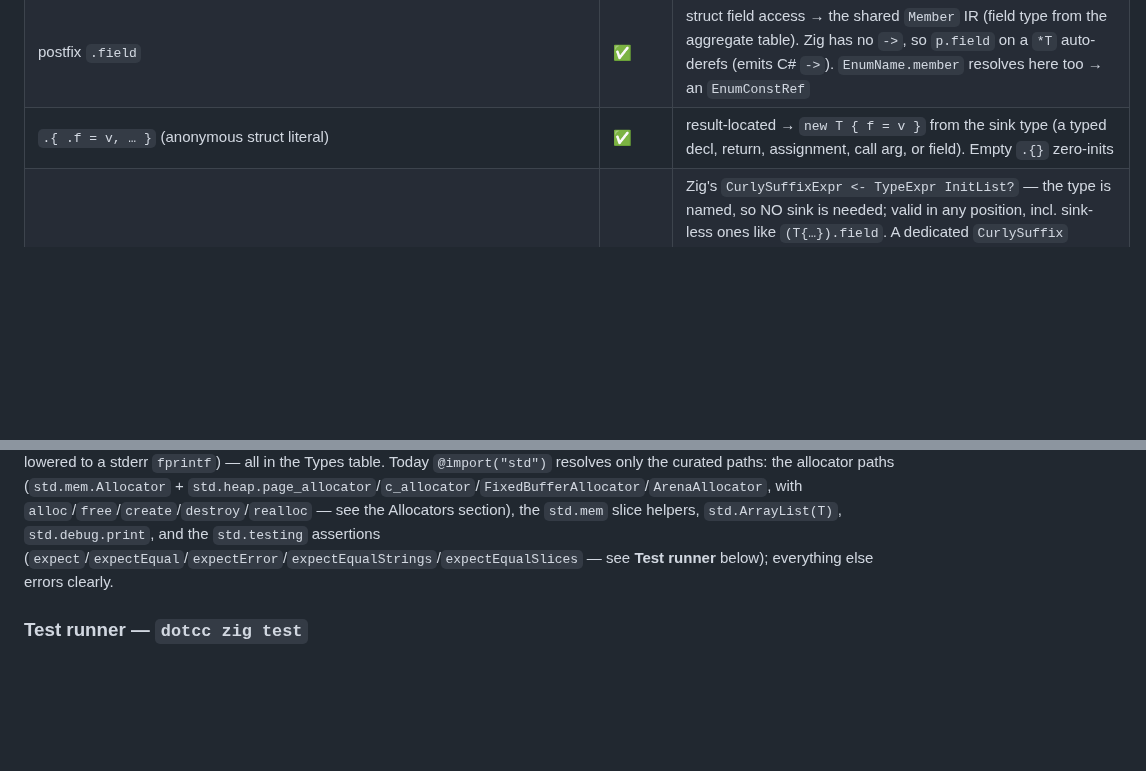
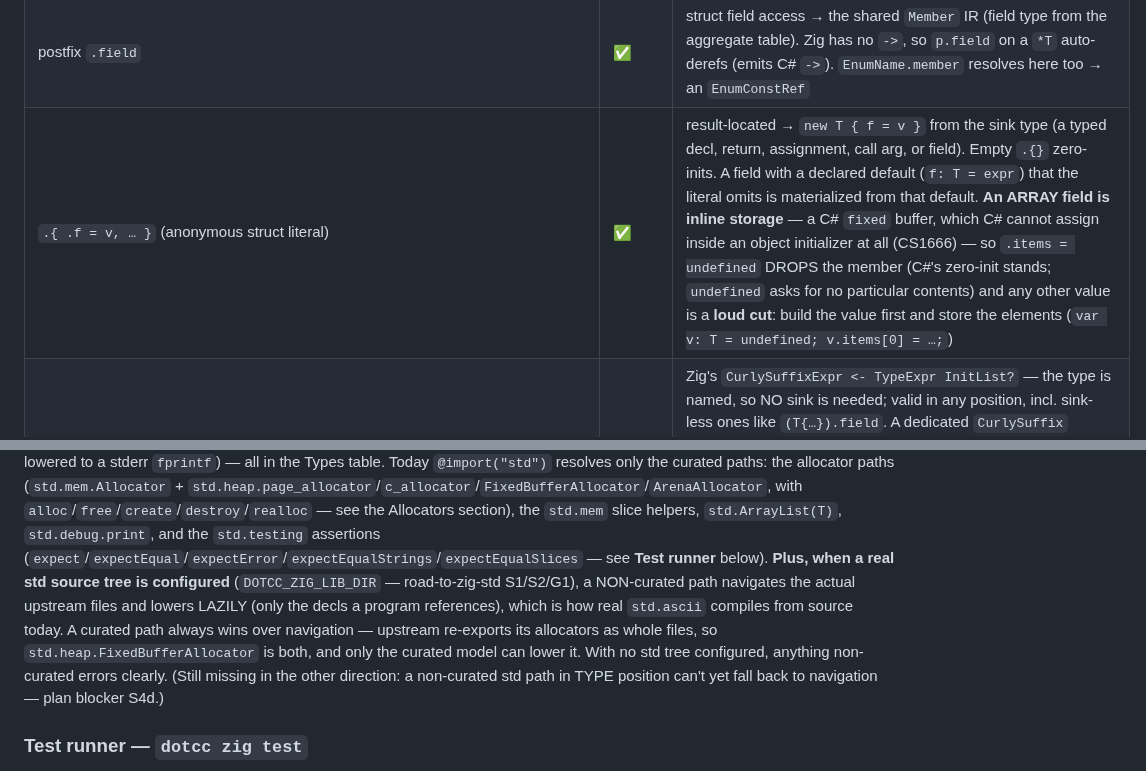
Before and after one commit to sebgod/dotcc, a Markdown page: docs/ZIG-SUPPORT.md, 2 parts joined by grey strips. Rendered like a GitHub page; blank space fills up the shorter version.

```diff
--- a/docs/ZIG-SUPPORT.md
+++ b/docs/ZIG-SUPPORT.md
@@ -192,7 +192,7 @@ program's libc call is handled. No `@cImport`, no header harvest.
 | `switch (e) { error.Foo => …, else => … }` (error switch) | ✅ | switch on an error value (Milestone N, part 2) — an error value IS its flat `ushort` code, so this lowers to an ORDINARY integer `switch` on the code (each `error.Foo` prong → a `case <code>:`, `else` → `default:`). Rode in on part 1's representation — no new lowering. The error is commonly captured from `else \|e\|` first; an `anyerror!T` (open set) requires the `else` |
 | `const E = error{ A, B };` (error-set declaration) | ✅ | an explicit named error set (Milestone N, part 5). dotcc erases the set into the flat global code space, so the decl is COMPTIME — it registers the member names (each a stable code) and emits NO runtime decl. `E` serves as the (erased) set in an `E!T` return type (same `ErrUnion<T>` as `anyerror!T`; an inline `error{A}!T` works the same way) AND as a plain VALUE type — `fn f(e: E)`, `var x: E`, a non-`!T` return `fn worst() E` (Milestone X, part 3b) — which lowers to the flat `ushort` code (the error value itself). `E.member` access (Milestone X, part 2) and `@errorName` (part 1) are supported; set MEMBERSHIP is checked (part 3a — a `return` of a foreign error / an undeclared `E.member` is rejected). **Deferred:** distinct per-set code spaces (membership stays a single flat space, checked but not type-distinct) |
 | postfix `.field` | ✅ | struct field access → the shared `Member` IR (field type from the aggregate table). Zig has no `->`, so `p.field` on a `*T` auto-derefs (emits C# `->`). `EnumName.member` resolves here too → an `EnumConstRef` |
-| `.{ .f = v, … }` (anonymous struct literal) | ✅ | result-located → `new T { f = v }` from the sink type (a typed decl, return, assignment, call arg, or field). Empty `.{}` zero-inits |
+| `.{ .f = v, … }` (anonymous struct literal) | ✅ | result-located → `new T { f = v }` from the sink type (a typed decl, return, assignment, call arg, or field). Empty `.{}` zero-inits. A field with a declared default (`f: T = expr`) that the literal omits is materialized from that default. **An ARRAY field is inline storage** — a C# `fixed` buffer, which C# cannot assign inside an object initializer at all (CS1666) — so `.items = undefined` DROPS the member (C#'s zero-init stands; `undefined` asks for no particular contents) and any other value is a **loud cut**: build the value first and store the elements (`var v: T = undefined; v.items[0] = …;`) |
 | `T{ .f = v, … }` (typed struct literal) | ✅ | Zig's `CurlySuffixExpr <- TypeExpr InitList?` — the type is named, so NO sink is needed; valid in any position, incl. sink-less ones like `(T{…}).field`. A dedicated `CurlySuffix` grammar level (above `Type`) makes it conflict-free against `fn f() RetType {` (the return type stays a raw `Type`, no init list) — no rewriter. `&T{…}` (address of a temporary) materializes a block-local temp and takes its address (the same shared-backend path as C's `&(T){…}`) |
 | `.{ a, b, … }` (positional tuple literal) | ✅ | result-located → `new System.ValueTuple<…>(a, b)` (Milestone G); element types come from a tuple sink, or are inferred from the elements (`const t = .{a, b};`). Shares the `.{…}` surface with the named struct literal — a literal that MIXES positional + named is rejected |
 | `.enumLiteral` | ✅ | a bare `.member` resolves against its sink (typed decl / return / assignment / call arg / switch subject) → an `EnumConstRef` (`EnumName.member`). Untyped (no sink) is rejected, as Zig requires |
@@ -245,8 +245,14 @@ only the curated paths: the allocator paths (`std.mem.Allocator` +
 `std.heap.page_allocator`/`c_allocator`/`FixedBufferAllocator`/`ArenaAllocator`,
 with `alloc`/`free`/`create`/`destroy`/`realloc` — see the Allocators section),
 the `std.mem` slice helpers, `std.ArrayList(T)`, `std.debug.print`, and the `std.testing` assertions
-(`expect`/`expectEqual`/`expectError`/`expectEqualStrings`/`expectEqualSlices` — see **Test runner** below);
-everything else errors clearly.
+(`expect`/`expectEqual`/`expectError`/`expectEqualStrings`/`expectEqualSlices` — see **Test runner** below).
+**Plus, when a real std source tree is configured** (`DOTCC_ZIG_LIB_DIR` — road-to-zig-std S1/S2/G1),
+a NON-curated path navigates the actual upstream files and lowers LAZILY (only the decls a program
+references), which is how real `std.ascii` compiles from source today. A curated path always wins over
+navigation — upstream re-exports its allocators as whole files, so `std.heap.FixedBufferAllocator` is
+both, and only the curated model can lower it. With no std tree configured, anything non-curated errors
+clearly. (Still missing in the other direction: a non-curated std path in TYPE position can't yet fall
+back to navigation — plan blocker S4d.)
 
 ### Test runner — `dotcc zig test`
 
```
Also changed, not shown: docs/plans/deferred.md (+36 -41 lines), docs/plans/road-to-zig-std.md (+9 -2 lines).
